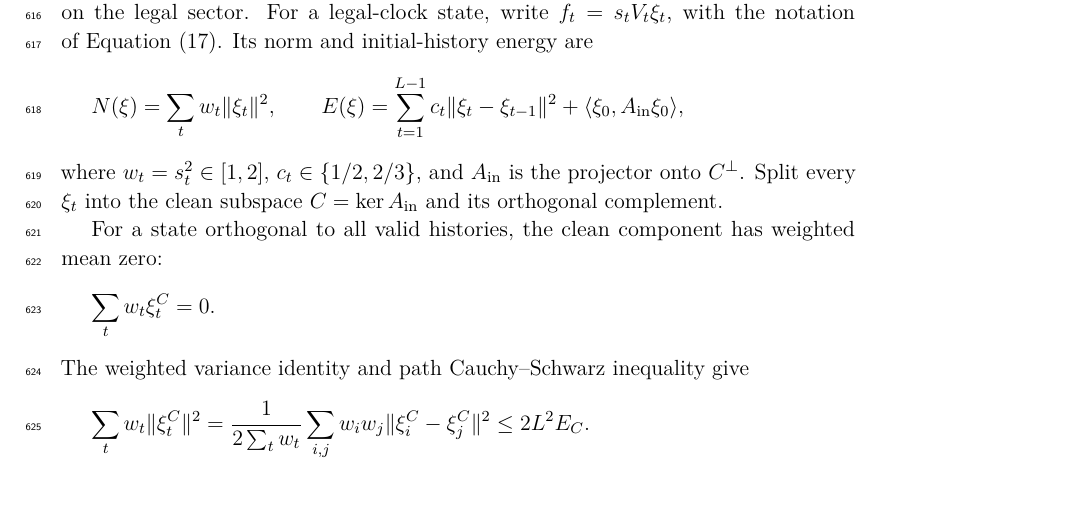
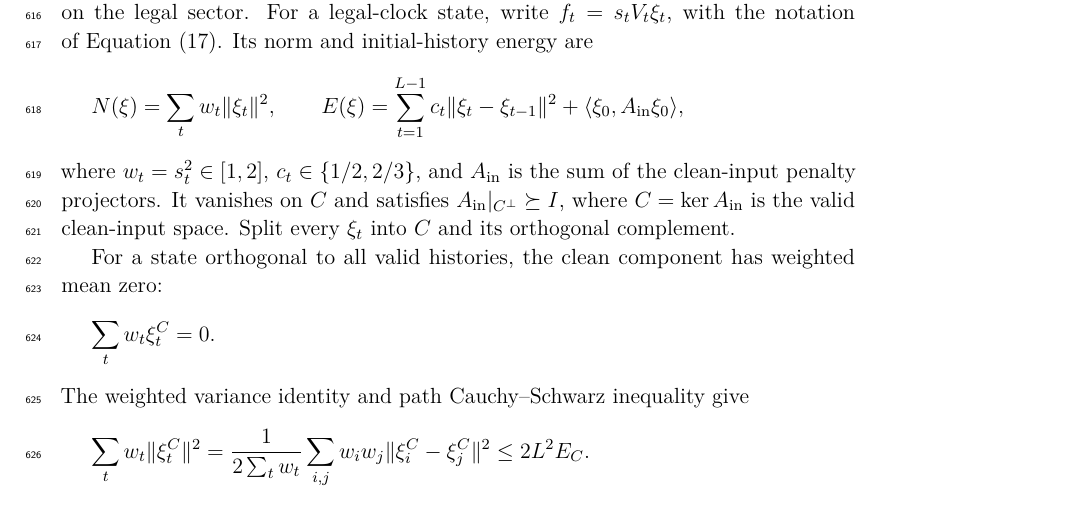
Before and after one commit to jackal092927/ramsey-bounds-reproducible, a LaTeX paper (research/quantum_direction_selection/collaboration/2026-09-02/manuscript_v0/main.tex, which reads research/quantum_direction_selection/collaboration/2026-09-02/manuscript_v0/sections/B_source_details.tex): part of page 19 of 23, cut so that both start at the same text. Compiled offline with pdfLaTeX.

Commit message:
State the clean-input penalty at the exact strength used

```diff
--- a/research/quantum_direction_selection/collaboration/2026-09-02/manuscript_v0/sections/B_source_details.tex
+++ b/research/quantum_direction_selection/collaboration/2026-09-02/manuscript_v0/sections/B_source_details.tex
@@ -39,8 +39,10 @@ E(\xi)=\sum_{t=1}^{L-1}c_t\|\xi_t-\xi_{t-1}\|^2
 +\langle\xi_0,A_{\rm in}\xi_0\rangle,
 \]
 where \(w_t=s_t^2\in[1,2]\), \(c_t\in\{1/2,2/3\}\), and
-\(A_{\rm in}\) is the projector onto \(C^\perp\). Split every \(\xi_t\) into
-the clean subspace \(C=\ker A_{\rm in}\) and its orthogonal complement.
+\(A_{\rm in}\) is the sum of the clean-input penalty projectors.  It vanishes
+on \(C\) and satisfies \(A_{\rm in}|_{C^\perp}\succeq I\), where
+\(C=\ker A_{\rm in}\) is the valid clean-input space.  Split every \(\xi_t\)
+into \(C\) and its orthogonal complement.
 
 For a state orthogonal to all valid histories, the clean component has weighted mean zero:
 \[
```
